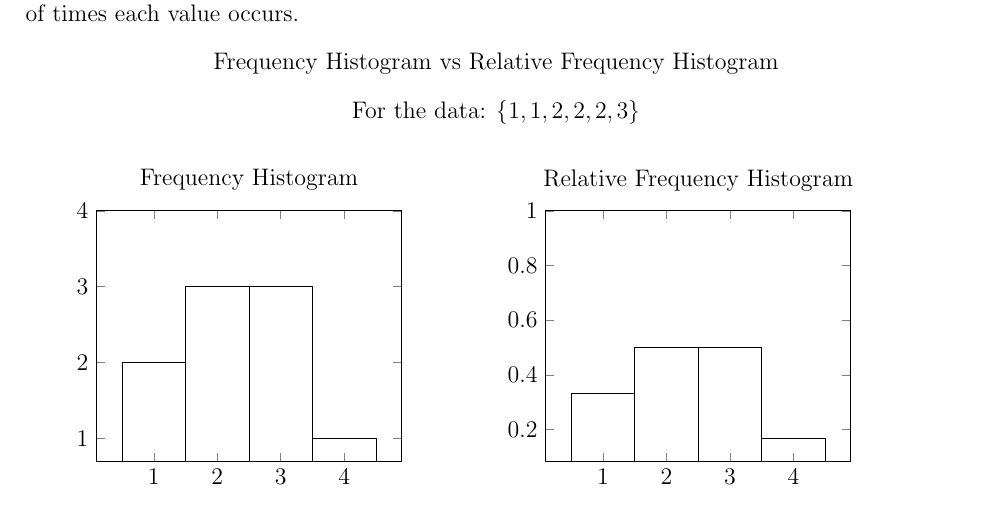
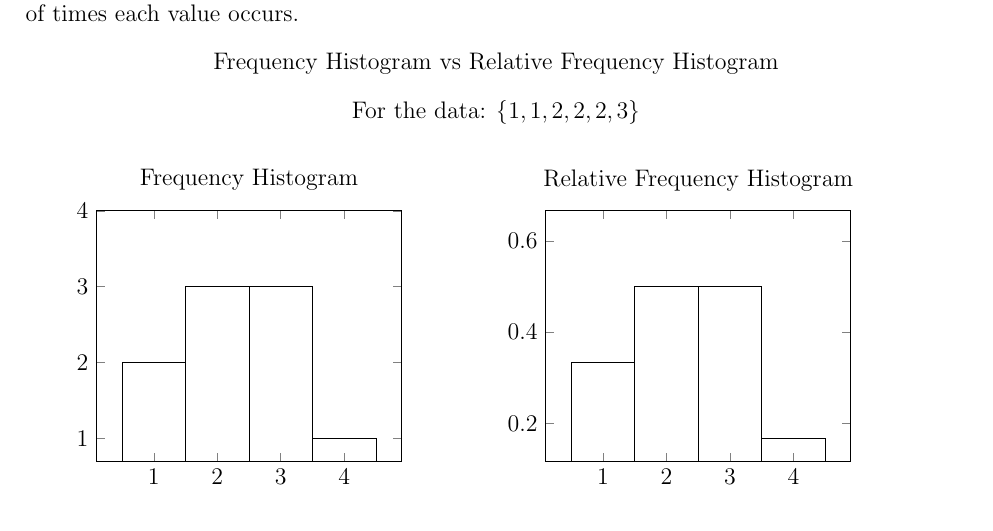
Before and after one commit to kalebvonburris/Kalebs-College-Work, a LaTeX document (Math/STAT F300 Statistics/Notes/subfiles/lecture1.tex): part of page 2 of 4, cut so that both start at the same text. Compiled offline with pdfLaTeX.

Commit message:
fixed relative frequency historgram y scaling

```diff
--- a/Math/STAT F300 Statistics/Notes/subfiles/lecture1.tex
+++ b/Math/STAT F300 Statistics/Notes/subfiles/lecture1.tex
@@ -125,7 +125,7 @@
             \end{minipage}
             \begin{minipage}[h]{.45\linewidth}
                 \begin{tikzpicture}
-                    \begin{axis}[title={Relative Frequency Histogram}, ymax=1, area style, height=6cm]
+                    \begin{axis}[title={Relative Frequency Histogram}, ymax=0.666, area style, height=6cm]
                         \addplot[ybar interval, mark=no] coordinates { (0.5, 1/3) (1.5, 1/3) (1.5, 1/2) (2.5, 1/2) (3.5, 1/6) (4.5, 1/6) };
                     \end{axis}
                 \end{tikzpicture}
```
Also changed, not shown: Math/STAT F300 Statistics/Notes/Notes.pdf, Math/STAT F300 Statistics/Notes/subfiles/lecture1.pdf.
